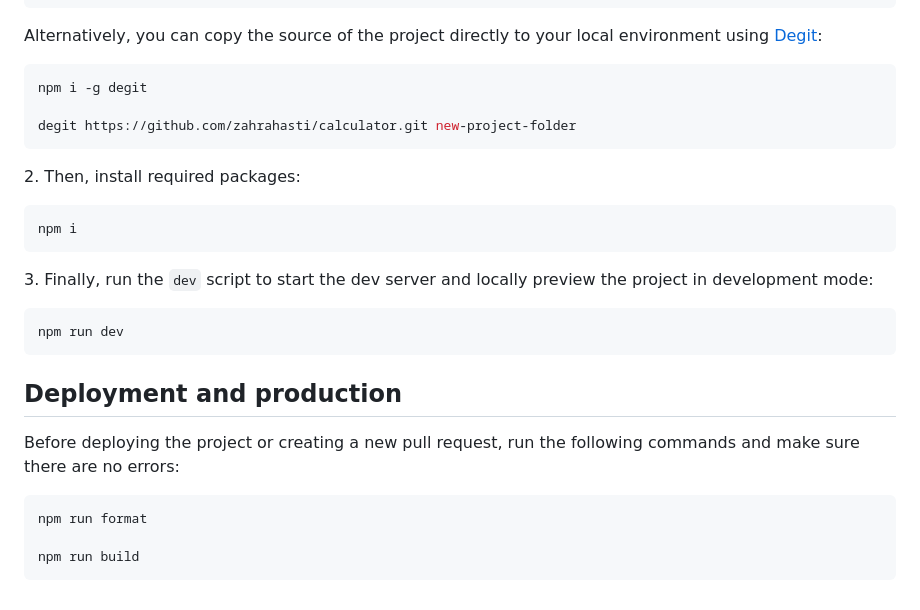
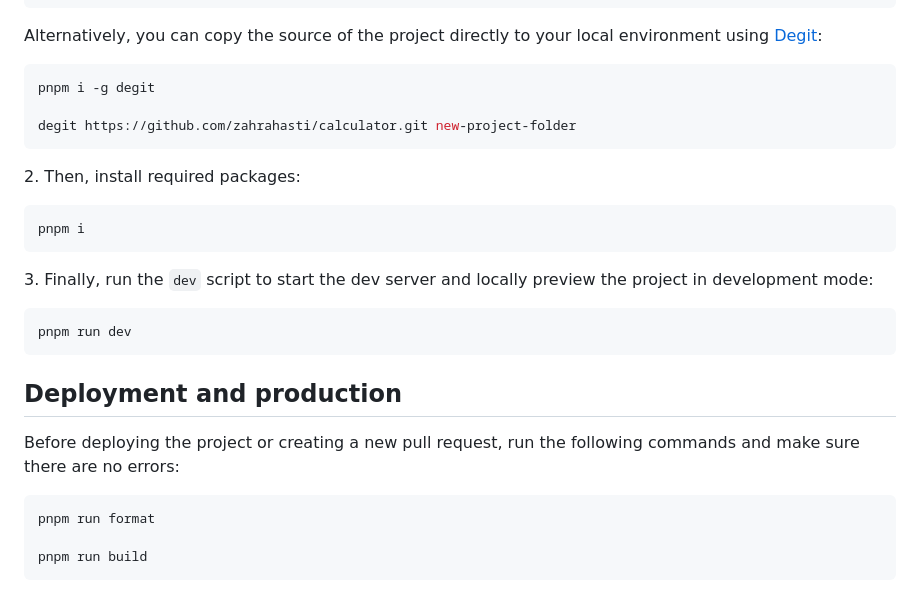
Before and after one commit to zahrahasti/calculator, a Markdown page: Desktop/calculator/README.md, the part around the change. GitHub-like rendering.

````diff
--- a/Desktop/calculator/README.md
+++ b/Desktop/calculator/README.md
@@ -73,7 +73,7 @@ git clone -b master https://github.com/zahrahasti/calculator.git
 </p>
 
 ```sh
-npm i -g degit
+pnpm i -g degit
 
 degit https://github.com/zahrahasti/calculator.git new-project-folder
 ```
@@ -81,20 +81,20 @@ degit https://github.com/zahrahasti/calculator.git new-project-folder
 <p>2. Then, install required packages:</p>
 
 ```sh
-npm i
+pnpm i
 ```
 
 <p>3. Finally, run the <code>dev</code> script to start the dev server and locally preview the project in development mode:</p>
 
 ```sh
-npm run dev
+pnpm run dev
 ```
 
 <h2>Deployment and production</h2>
 <p>Before deploying the project or creating a new pull request, run the following commands and make sure there are no errors:</p>
 
 ```sh
-npm run format
+pnpm run format
 
-npm run build
+pnpm run build
 ```
````
